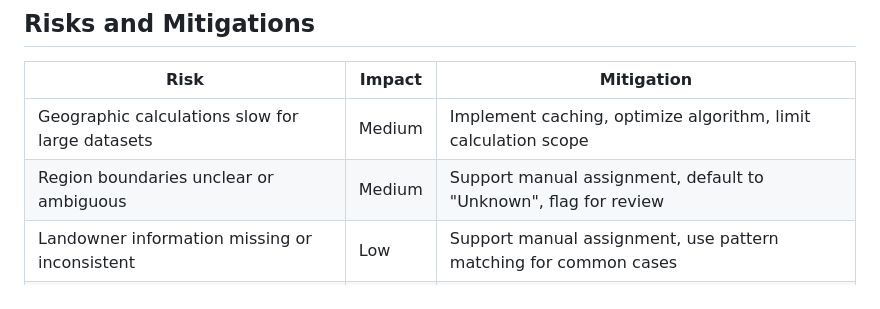
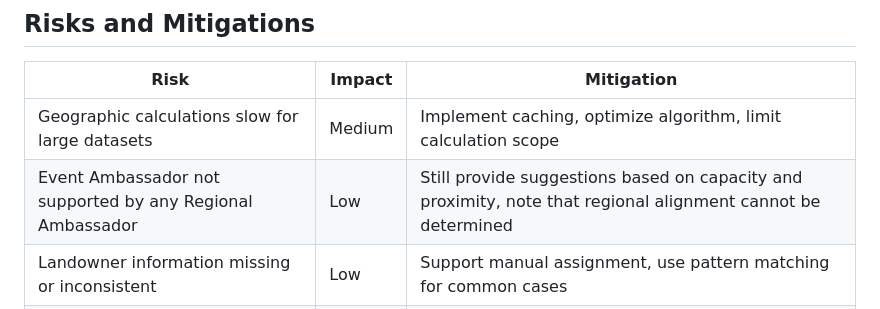
Before and after one commit to johnsyweb/ambassy, a Markdown page: specs/001-ambassador-capacity-management/research.md, the part around the change. Drawn GitHub-style.

Commit message:
docs: fix remaining region reference in research risks table

```diff
--- a/specs/001-ambassador-capacity-management/research.md
+++ b/specs/001-ambassador-capacity-management/research.md
@@ -175,7 +175,7 @@
 | Risk | Impact | Mitigation |
 |------|--------|------------|
 | Geographic calculations slow for large datasets | Medium | Implement caching, optimize algorithm, limit calculation scope |
-| Region boundaries unclear or ambiguous | Medium | Support manual assignment, default to "Unknown", flag for review |
+| Event Ambassador not supported by any Regional Ambassador | Low | Still provide suggestions based on capacity and proximity, note that regional alignment cannot be determined |
 | Landowner information missing or inconsistent | Low | Support manual assignment, use pattern matching for common cases |
 | Reallocation suggestions don't match user expectations | Medium | Provide multiple suggestions, allow override, gather user feedback for tuning |
 | Capacity limits not intuitive | Low | Provide sensible defaults, clear UI, validation messages |
```
